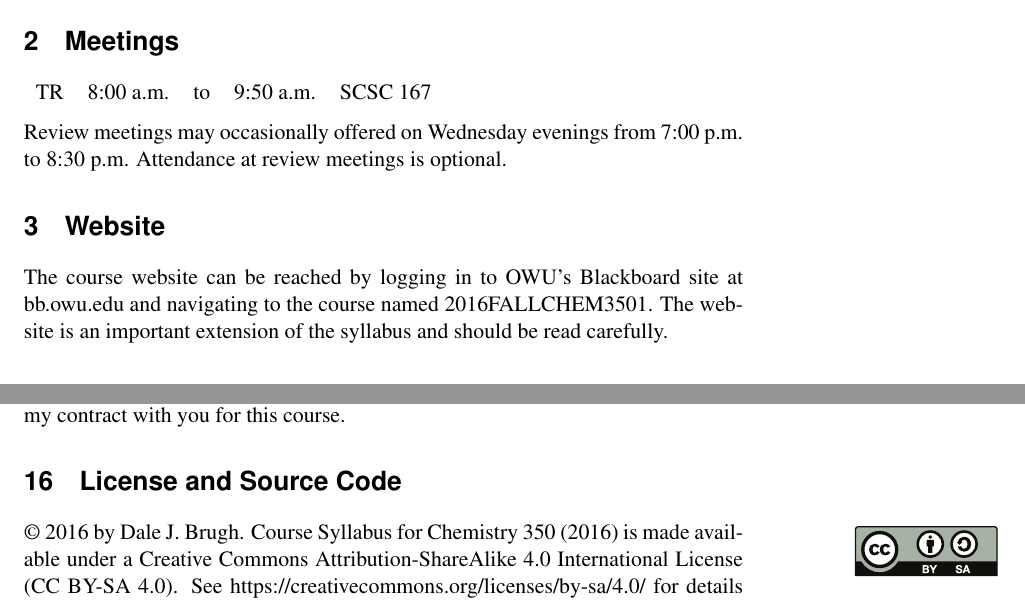
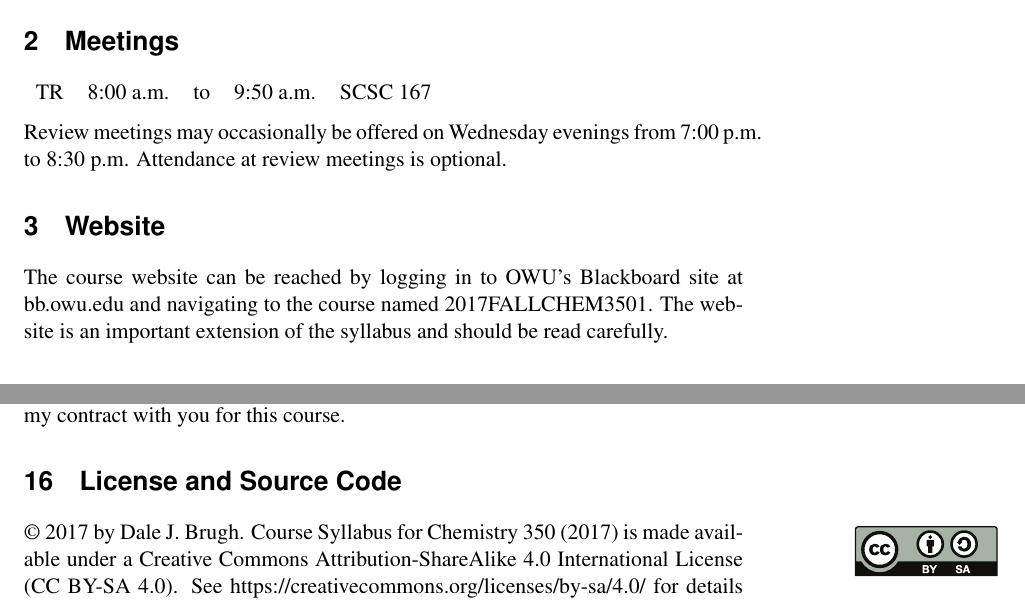
Before and after one commit to djbrugh/chem350, a LaTeX book (syllabus.tex): two parts of pages 1 and 5 of 5, joined at a grey line, cut so that both start at the same text. Compiled offline with pdfLaTeX; a missing font is replaced by an installed copy or a similar font.

Commit message:
Update for 2017
Signed-off-by: Dale J. Brugh <dale@brugh.co>

```diff
--- a/syllabus.tex
+++ b/syllabus.tex
@@ -38,7 +38,7 @@
     pdfauthor={Dale J. Brugh},     % author
     pdfsubject={Physical Chemistry},   % subject of the document
     pdfnewwindow=true,      % links in new window
-    pdfkeywords={classes, ch350f16}, % list of keywords
+    pdfkeywords={classes, ch350f17}, % list of keywords
     colorlinks=true,       % false: boxed links; true: colored links
     linkcolor=black,          % color of internal links
     citecolor=green,        % color of links to bibliography
@@ -139,7 +139,7 @@
 \postauthor{\par}
 \predate{}
 \postdate{\noindent\rule{\linewidth}{0.3pt}}
-\title{Chemistry 350 / Fall 2016}
+\title{Chemistry 350 / Fall 2017}
 \date{}
 \author{}
 %
@@ -167,12 +167,12 @@ Office: & SCSC 262 & &  \\
 \begin{tabular}{crcrl}
 TR & 8:00 a.m. & to & 9:50 a.m. & SCSC 167\\
 \end{tabular} \\[0.09in]
-Review meetings may occasionally offered on Wednesday evenings from 7:00~p.m.\ to 8:30~p.m. Attendance at review meetings is optional.
+Review meetings may occasionally be offered on Wednesday evenings from 7:00~p.m.\ to 8:30~p.m. Attendance at review meetings is optional.
 %
 % --- WEBSITE ---
 %
 \section{Website}
-The course website can be reached by logging in to OWU's Blackboard site at \href{https://bb.owu.edu}{bb.owu.edu} and navigating to the course named \href{https://bb.owu.edu/webapps/blackboard/execute/launcher?type=Course&id=_17564_1&url=}{2016FALLCHEM3501}. The website is an important extension of the syllabus and should be read carefully.
+The course website can be reached by logging in to OWU's Blackboard site at \href{https://bb.owu.edu}{bb.owu.edu} and navigating to the course named \href{https://bb.owu.edu/webapps/blackboard/execute/launcher?type=Course&id=_20014_1&url=}{2017FALLCHEM3501}. The website is an important extension of the syllabus and should be read carefully.
 %
 % --- PREREQUISITES ---
 %
@@ -320,7 +320,7 @@ Please see the course website for additional information such as the detailed th
 % --- LICENSE AND SOURCE CODE ---
 %
 \section{License and Source Code}
-\copyright\ 2016 by Dale J. Brugh. Course Syllabus for Chemistry 350 (2016) is made available under a Creative Commons Attribution-ShareAlike 4.0 International License (CC BY-SA 4.0). See \href{https://creativecommons.org/licenses/by-sa/4.0/}{https://creativecommons.org/licenses/by-sa/4.0/} for details about your rights under this license. The \LaTeX\ source code is available under the same license from Github at \href{https://github.com/djbrugh/chem350}{https://github.com/djbrugh/chem350}. \marginpar{\vspace{-0.85in}\hfill\noindent\href{https://creativecommons.org/licenses/by-sa/4.0/}{\includegraphics[width=1in]{figs/cc-by-sa.pdf}}}
+\copyright\ 2017 by Dale J. Brugh. Course Syllabus for Chemistry 350 (2017) is made available under a Creative Commons Attribution-ShareAlike 4.0 International License (CC BY-SA 4.0). See \href{https://creativecommons.org/licenses/by-sa/4.0/}{https://creativecommons.org/licenses/by-sa/4.0/} for details about your rights under this license. The \LaTeX\ source code is available under the same license from Github at \href{https://github.com/djbrugh/chem350}{https://github.com/djbrugh/chem350}. \marginpar{\vspace{-0.85in}\hfill\noindent\href{https://creativecommons.org/licenses/by-sa/4.0/}{\includegraphics[width=1in]{figs/cc-by-sa.pdf}}}
 %
 % --- END DOCUMENT ---
 %
```
Also changed, not shown: syllabus.tex (2 more changed lines).
